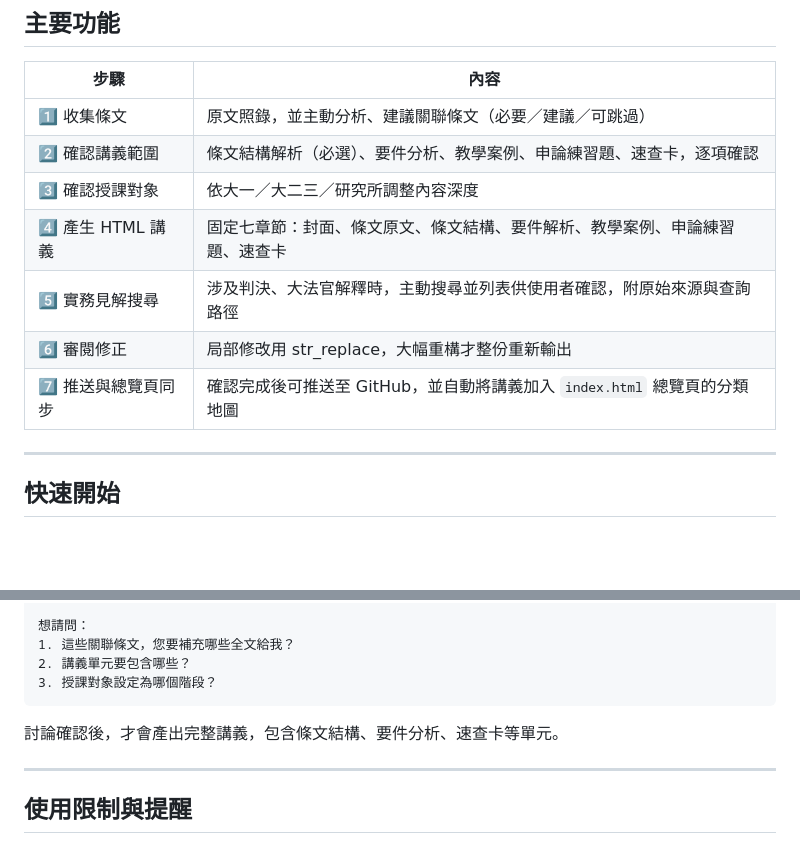
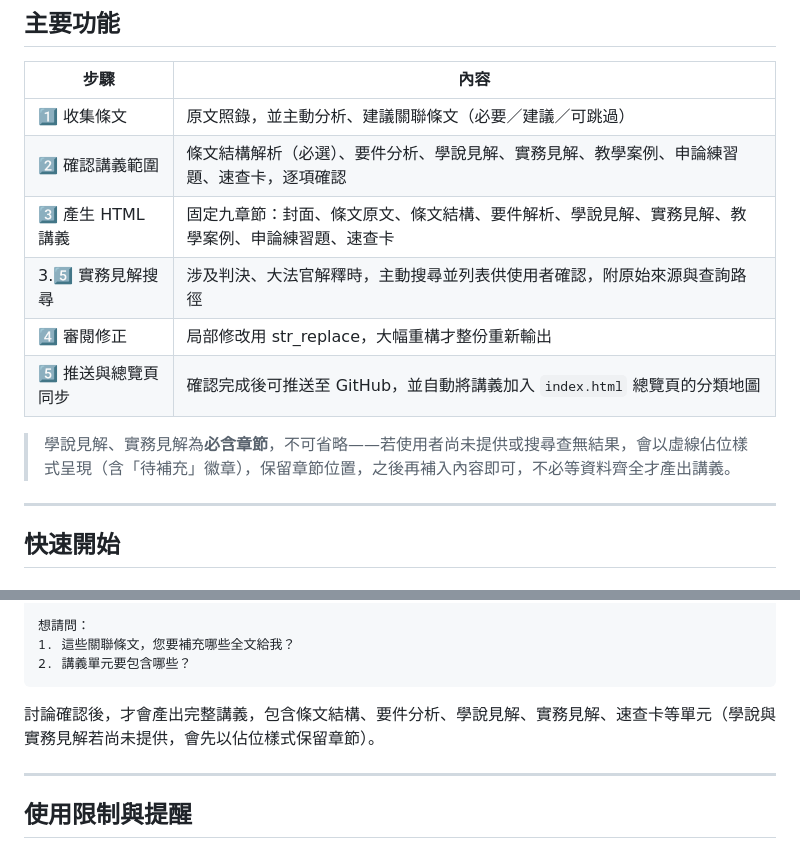
Before and after one commit to bigwolfQQ/civil-law-interpretation, a Markdown page: README.md, 2 parts joined by grey strips. Drawn GitHub-style; blank space fills up the shorter version.

Commit message:
更新主要功能表：移除授課對象確認，反映學說/實務見解為必含章節

````diff
--- a/README.md
+++ b/README.md
@@ -73,12 +73,13 @@
 | 步驟 | 內容 |
 |------|------|
 | 1️⃣ 收集條文 | 原文照錄，並主動分析、建議關聯條文（必要／建議／可跳過） |
-| 2️⃣ 確認講義範圍 | 條文結構解析（必選）、要件分析、教學案例、申論練習題、速查卡，逐項確認 |
-| 3️⃣ 確認授課對象 | 依大一／大二三／研究所調整內容深度 |
-| 4️⃣ 產生 HTML 講義 | 固定七章節：封面、條文原文、條文結構、要件解析、教學案例、申論練習題、速查卡 |
-| 5️⃣ 實務見解搜尋 | 涉及判決、大法官解釋時，主動搜尋並列表供使用者確認，附原始來源與查詢路徑 |
-| 6️⃣ 審閱修正 | 局部修改用 str_replace，大幅重構才整份重新輸出 |
-| 7️⃣ 推送與總覽頁同步 | 確認完成後可推送至 GitHub，並自動將講義加入 `index.html` 總覽頁的分類地圖 |
+| 2️⃣ 確認講義範圍 | 條文結構解析（必選）、要件分析、學說見解、實務見解、教學案例、申論練習題、速查卡，逐項確認 |
+| 3️⃣ 產生 HTML 講義 | 固定九章節：封面、條文原文、條文結構、要件解析、學說見解、實務見解、教學案例、申論練習題、速查卡 |
+| 3.5️⃣ 實務見解搜尋 | 涉及判決、大法官解釋時，主動搜尋並列表供使用者確認，附原始來源與查詢路徑 |
+| 4️⃣ 審閱修正 | 局部修改用 str_replace，大幅重構才整份重新輸出 |
+| 5️⃣ 推送與總覽頁同步 | 確認完成後可推送至 GitHub，並自動將講義加入 `index.html` 總覽頁的分類地圖 |
+
+> 學說見解、實務見解為**必含章節**，不可省略——若使用者尚未提供或搜尋查無結果，會以虛線佔位樣式呈現（含「待補充」徽章），保留章節位置，之後再補入內容即可，不必等資料齊全才產出講義。
 
 ---
 
@@ -120,10 +121,9 @@
 想請問：
 1. 這些關聯條文，您要補充哪些全文給我？
 2. 講義單元要包含哪些？
-3. 授課對象設定為哪個階段？
 ```
 
-討論確認後，才會產出完整講義，包含條文結構、要件分析、速查卡等單元。
+討論確認後，才會產出完整講義，包含條文結構、要件分析、學說見解、實務見解、速查卡等單元（學說與實務見解若尚未提供，會先以佔位樣式保留章節）。
 
 ---
 
````
